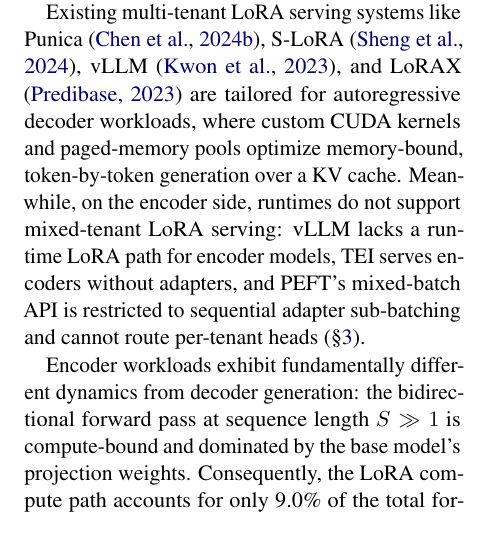
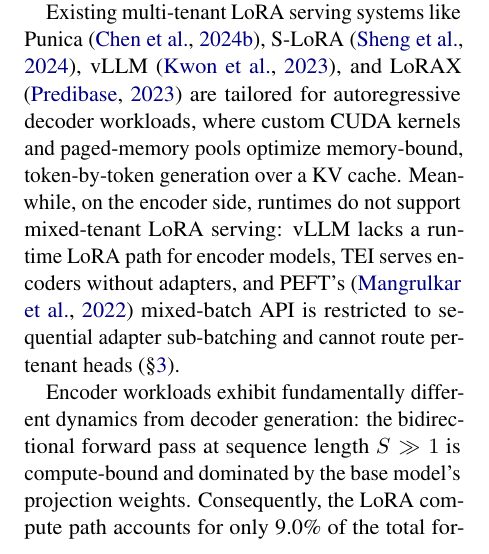
Before and after one commit to ashutoshrdwivedi/lora_scaling, a LaTeX paper (paper/main.tex): part of one column of page 1 of 10, cut so that both start at the same text. Compiled offline with pdfLaTeX.

Commit message:
peft reference updated

```diff
--- a/paper/main.tex
+++ b/paper/main.tex
@@ -128,7 +128,7 @@
 over a KV cache.
 Meanwhile, on the encoder side, runtimes do not support mixed-tenant
 LoRA serving: vLLM lacks a runtime LoRA path for encoder models, TEI
-serves encoders without adapters, and PEFT's mixed-batch API is
+serves encoders without adapters, and PEFT's~\cite{mangrulkar2022peft} mixed-batch API is
 restricted to sequential adapter sub-batching and cannot route
 per-tenant heads (\S\ref{sec:relwork}).
 
```
